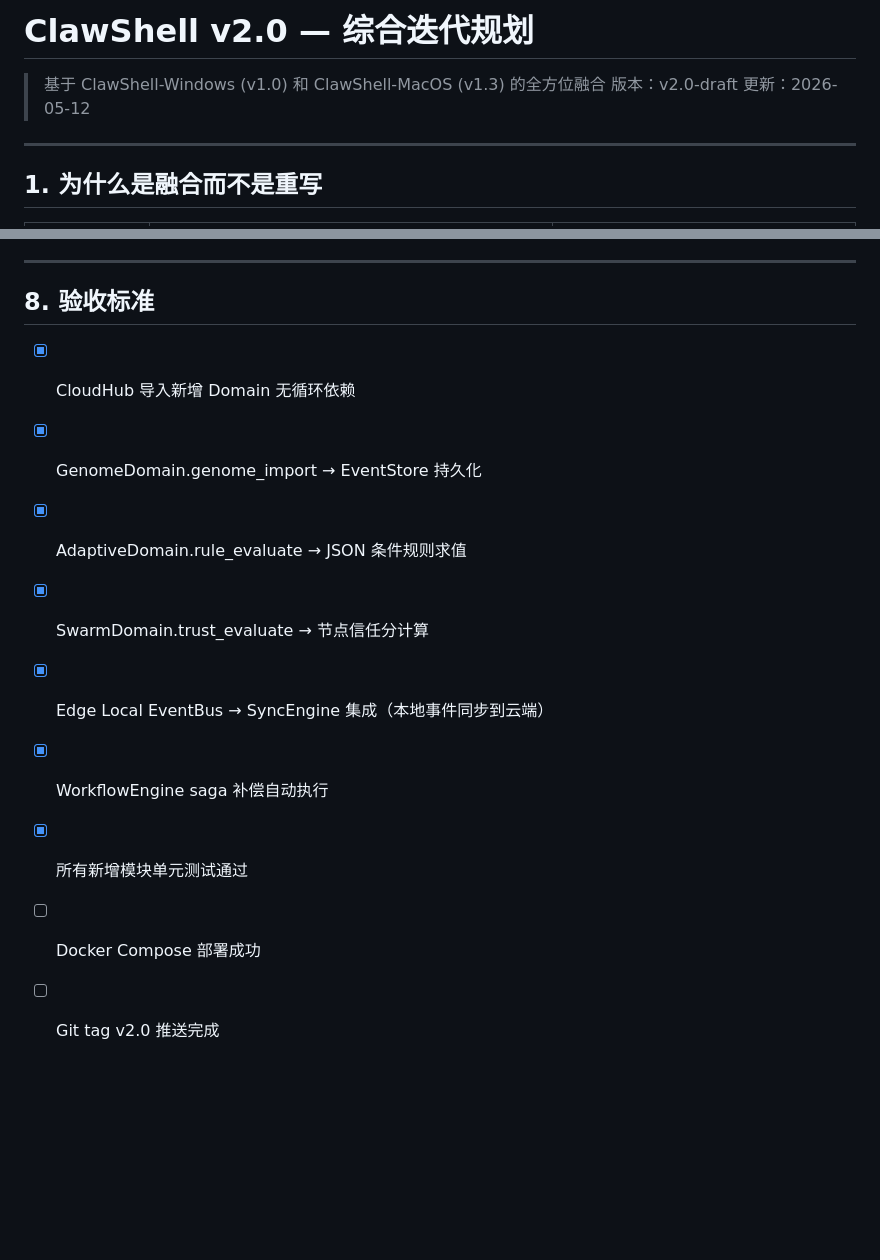
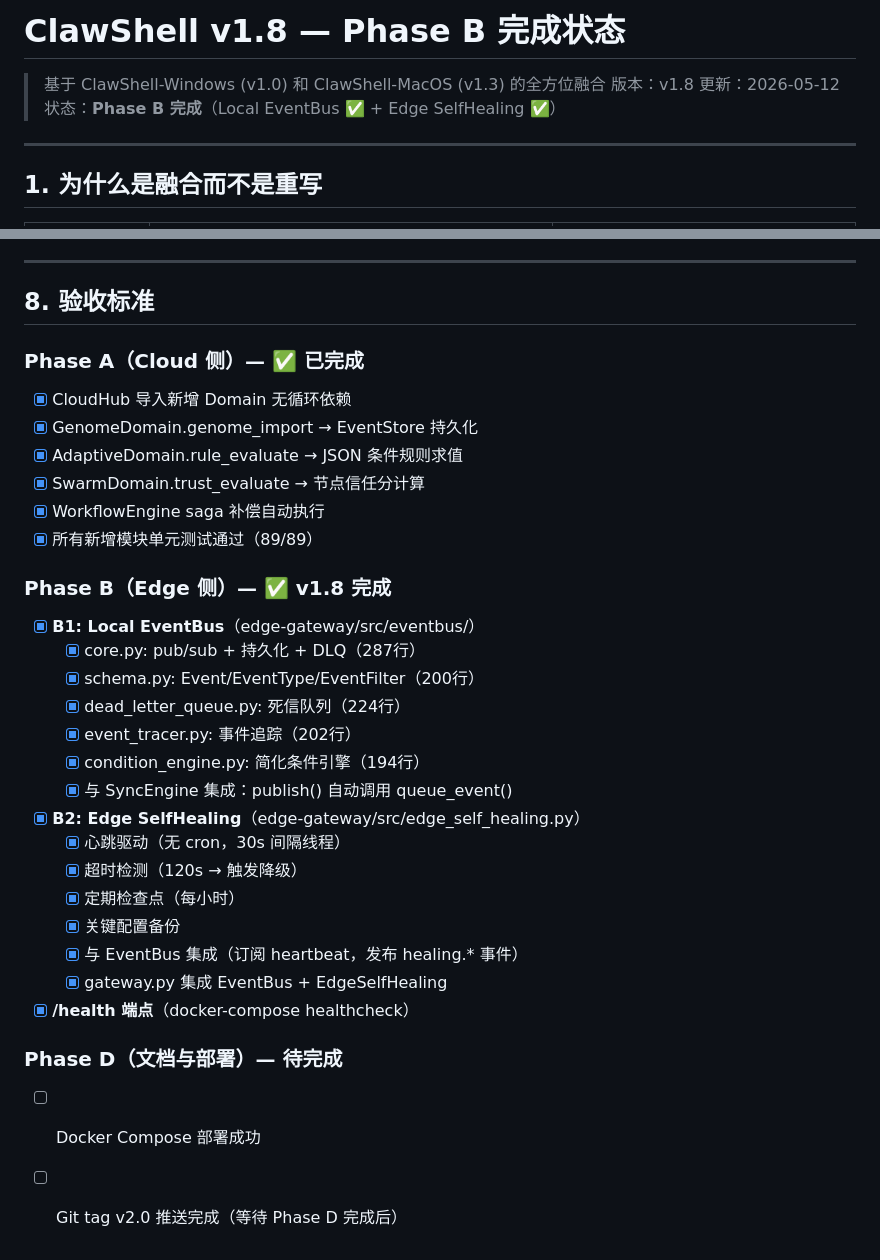
Before and after one commit to jorinyang/ClawShell-MacOS, a Markdown page: SYNTHESIS.md, 2 parts joined by grey strips. Drawn GitHub-style; blank space fills up the shorter version.

Commit message:
docs: update SYNTHESIS.md Phase B status → v1.8

```diff
--- a/SYNTHESIS.md
+++ b/SYNTHESIS.md
@@ -1,8 +1,9 @@
-# ClawShell v2.0 — 综合迭代规划
+# ClawShell v1.8 — Phase B 完成状态
 
 > 基于 ClawShell-Windows (v1.0) 和 ClawShell-MacOS (v1.3) 的全方位融合
-> 版本：v2.0-draft
+> 版本：v1.8
 > 更新：2026-05-12
+> 状态：**Phase B 完成**（Local EventBus ✅ + Edge SelfHealing ✅）
 
 ---
 
@@ -282,12 +283,31 @@ Edge 的 EventBus 是**轻量版**，不复制 Windows 的全部 9 个 eventbus
 
 ## 8. 验收标准
 
+### Phase A（Cloud 侧）— ✅ 已完成
 - [x] CloudHub 导入新增 Domain 无循环依赖
 - [x] GenomeDomain.genome_import → EventStore 持久化
 - [x] AdaptiveDomain.rule_evaluate → JSON 条件规则求值
 - [x] SwarmDomain.trust_evaluate → 节点信任分计算
-- [x] Edge Local EventBus → SyncEngine 集成（本地事件同步到云端）
 - [x] WorkflowEngine saga 补偿自动执行
-- [x] 所有新增模块单元测试通过
+- [x] 所有新增模块单元测试通过（89/89）
+
+### Phase B（Edge 侧）— ✅ v1.8 完成
+- [x] **B1: Local EventBus**（edge-gateway/src/eventbus/）
+  - [x] core.py: pub/sub + 持久化 + DLQ（287行）
+  - [x] schema.py: Event/EventType/EventFilter（200行）
+  - [x] dead_letter_queue.py: 死信队列（224行）
+  - [x] event_tracer.py: 事件追踪（202行）
+  - [x] condition_engine.py: 简化条件引擎（194行）
+  - [x] 与 SyncEngine 集成：publish() 自动调用 queue_event()
+- [x] **B2: Edge SelfHealing**（edge-gateway/src/edge_self_healing.py）
+  - [x] 心跳驱动（无 cron，30s 间隔线程）
+  - [x] 超时检测（120s → 触发降级）
+  - [x] 定期检查点（每小时）
+  - [x] 关键配置备份
+  - [x] 与 EventBus 集成（订阅 heartbeat，发布 healing.* 事件）
+  - [x] gateway.py 集成 EventBus + EdgeSelfHealing
+- [x] **/health 端点**（docker-compose healthcheck）
+
+### Phase D（文档与部署）— 待完成
 - [ ] Docker Compose 部署成功
-- [ ] Git tag v2.0 推送完成
+- [ ] Git tag v2.0 推送完成（等待 Phase D 完成后）
```
